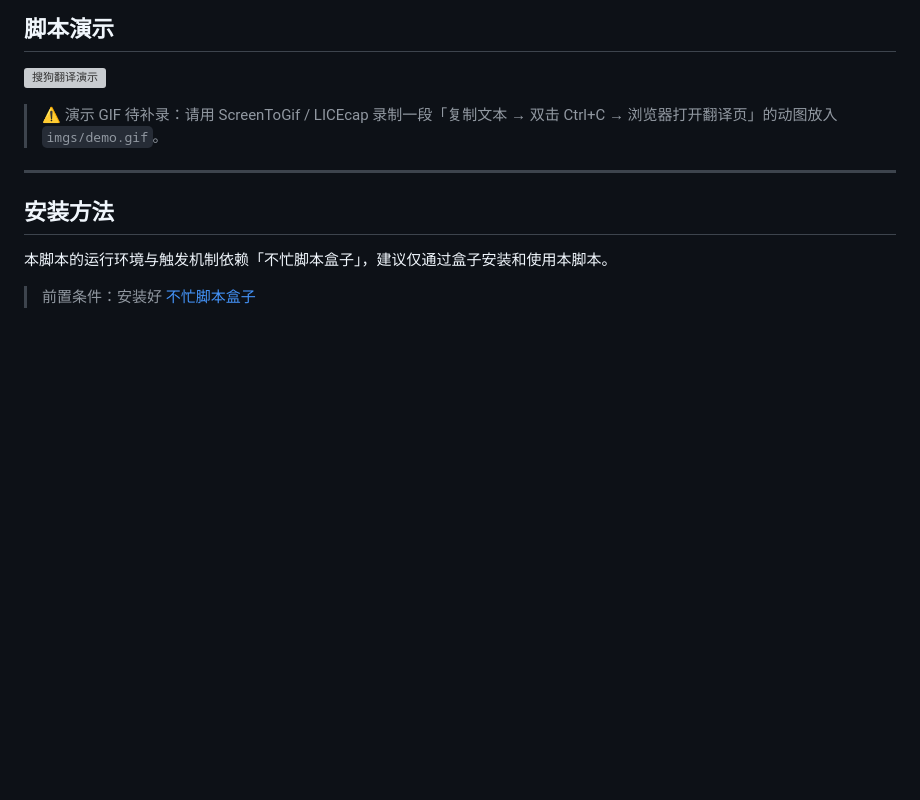
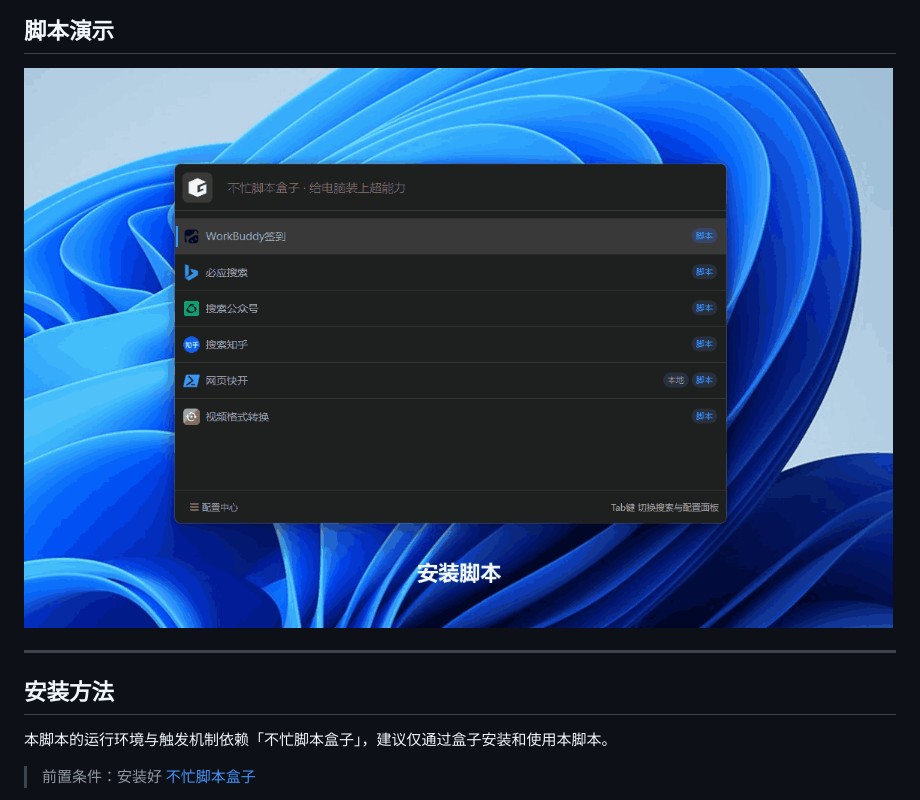
Before and after one commit to bm-panda/SogouTranslate, a Markdown page: README.md, the part around the change. Drawn GitHub-style; pictures changed too: imgs/demo.gif (added); blank space fills up the shorter version; grey boxes are pictures that could not be loaded.

```diff
--- a/README.md
+++ b/README.md
@@ -18,7 +18,7 @@
 
 ![搜狗翻译演示](./imgs/demo.gif "搜狗翻译演示")
 
-> ⚠️ 演示 GIF 待补录：请用 ScreenToGif / LICEcap 录制一段「复制文本 → 双击 Ctrl+C → 浏览器打开翻译页」的动图放入 `imgs/demo.gif`。
+
 
 ---
 
```
Also changed, not shown: 1 other file.
